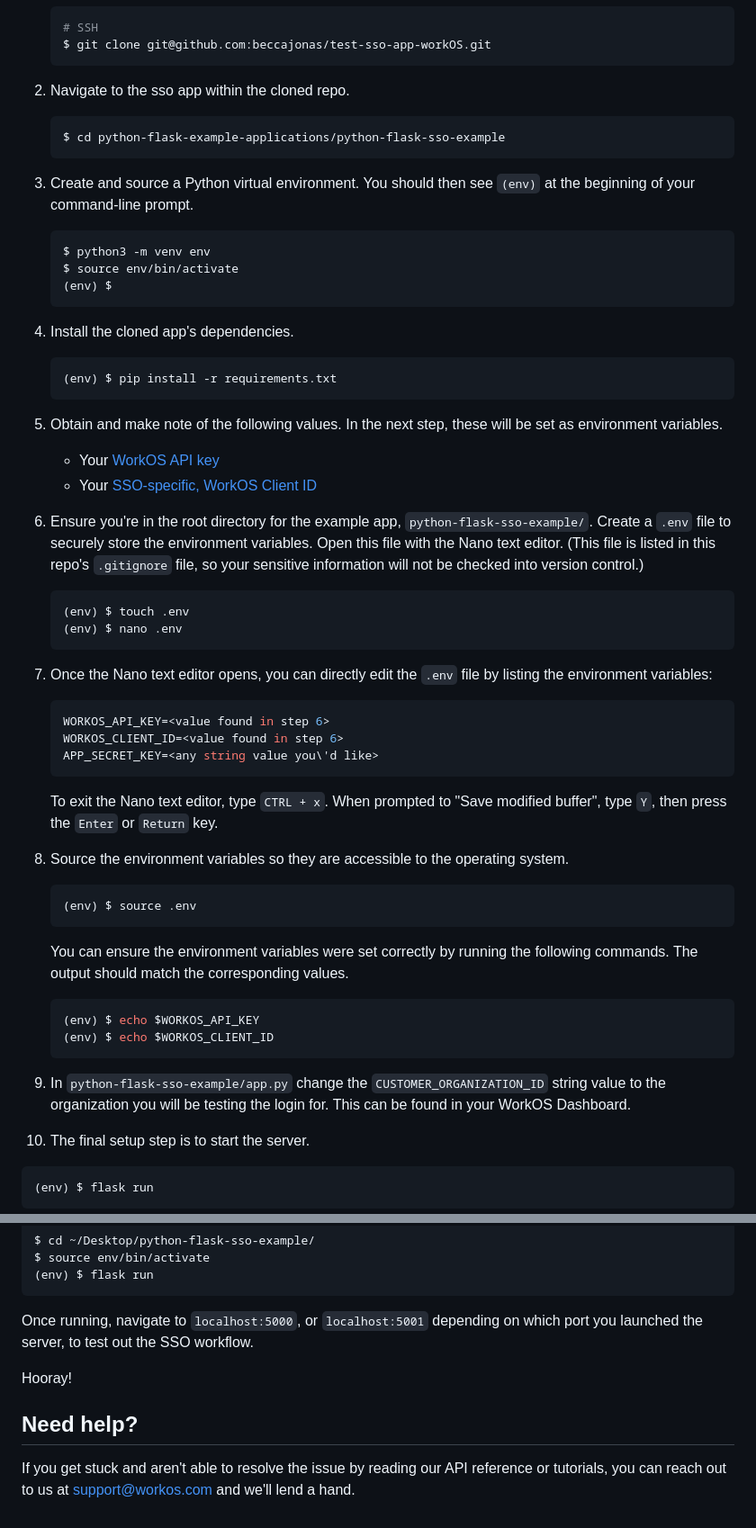
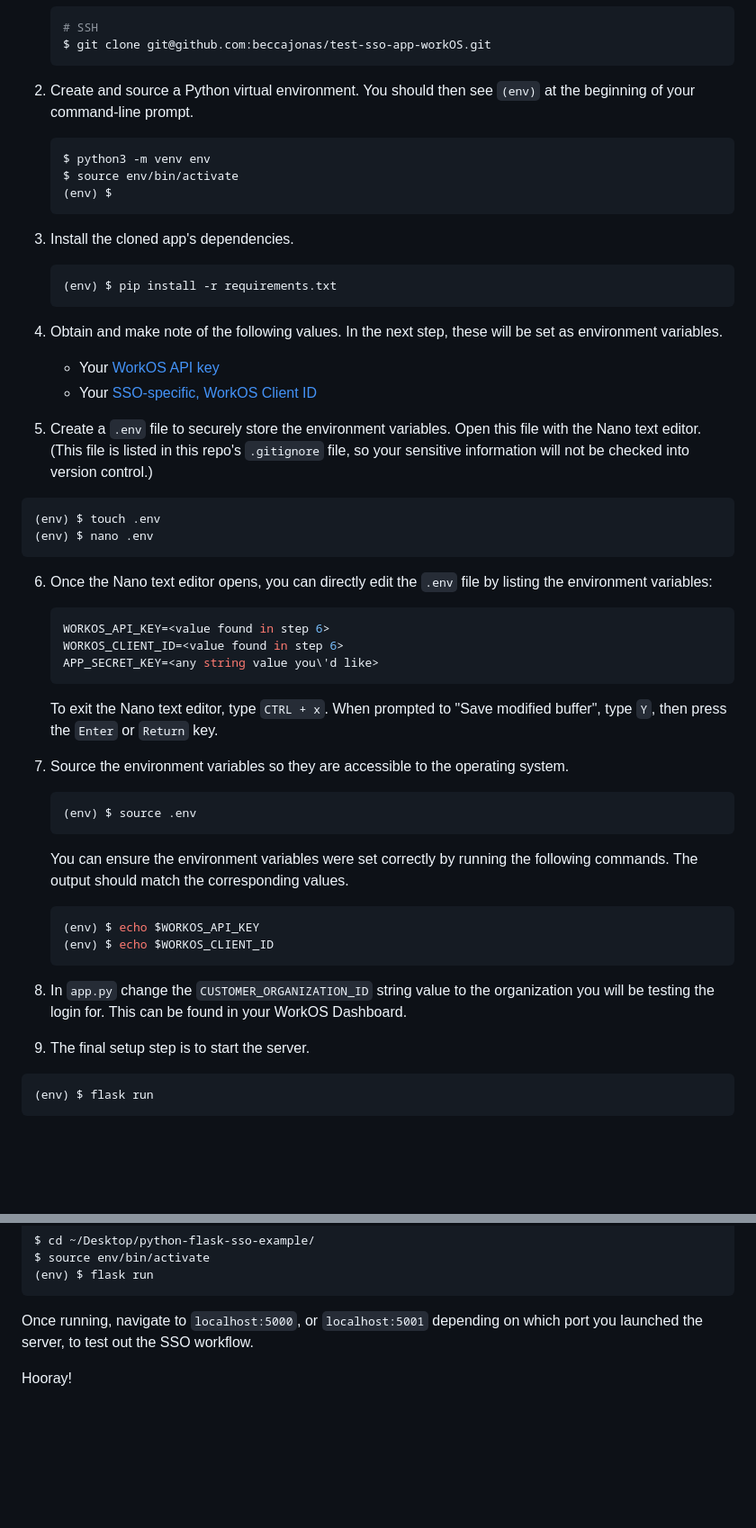
Before and after one commit to beccajonas/test-sso-app-workOS, a Markdown page: README.md, 2 parts joined by grey strips. Shown at 90% size. GitHub-like rendering; blank space fills up the shorter version.

Commit message:
Update README.md
Remove references to WorkOS repo specifics. Re-number list.

````diff
--- a/README.md
+++ b/README.md
@@ -22,13 +22,7 @@ An example Flask application demonstrating how to use the [WorkOS Python SDK](ht
    $ git clone git@github.com:beccajonas/test-sso-app-workOS.git
    ```
 
-2. Navigate to the sso app within the cloned repo.
-
-   ```bash
-   $ cd python-flask-example-applications/python-flask-sso-example
-   ```
-
-3. Create and source a Python virtual environment. You should then see `(env)` at the beginning of your command-line prompt.
+2. Create and source a Python virtual environment. You should then see `(env)` at the beginning of your command-line prompt.
 
    ```bash
    $ python3 -m venv env
@@ -36,25 +30,25 @@ An example Flask application demonstrating how to use the [WorkOS Python SDK](ht
    (env) $
    ```
 
-4. Install the cloned app's dependencies.
+3. Install the cloned app's dependencies.
 
    ```bash
    (env) $ pip install -r requirements.txt
    ```
 
-5. Obtain and make note of the following values. In the next step, these will be set as environment variables.
+4. Obtain and make note of the following values. In the next step, these will be set as environment variables.
 
    - Your [WorkOS API key](https://dashboard.workos.com/api-keys)
    - Your [SSO-specific, WorkOS Client ID](https://dashboard.workos.com/configuration)
 
-6. Ensure you're in the root directory for the example app, `python-flask-sso-example/`. Create a `.env` file to securely store the environment variables. Open this file with the Nano text editor. (This file is listed in this repo's `.gitignore` file, so your sensitive information will not be checked into version control.)
+5.  Create a `.env` file to securely store the environment variables. Open this file with the Nano text editor. (This file is listed in this repo's `.gitignore` file, so your sensitive information will not be checked into version control.)
 
    ```bash
    (env) $ touch .env
    (env) $ nano .env
    ```
 
-7. Once the Nano text editor opens, you can directly edit the `.env` file by listing the environment variables:
+6. Once the Nano text editor opens, you can directly edit the `.env` file by listing the environment variables:
 
    ```bash
    WORKOS_API_KEY=<value found in step 6>
@@ -64,7 +58,7 @@ An example Flask application demonstrating how to use the [WorkOS Python SDK](ht
 
    To exit the Nano text editor, type `CTRL + x`. When prompted to "Save modified buffer", type `Y`, then press the `Enter` or `Return` key.
 
-8. Source the environment variables so they are accessible to the operating system.
+7. Source the environment variables so they are accessible to the operating system.
 
    ```bash
    (env) $ source .env
@@ -77,7 +71,7 @@ An example Flask application demonstrating how to use the [WorkOS Python SDK](ht
    (env) $ echo $WORKOS_CLIENT_ID
    ```
 
-9. In `python-flask-sso-example/app.py` change the `CUSTOMER_ORGANIZATION_ID` string value to the organization you will be testing the login for. This can be found in your WorkOS Dashboard.
+8. In `app.py` change the `CUSTOMER_ORGANIZATION_ID` string value to the organization you will be testing the login for. This can be found in your WorkOS Dashboard.
 
 10. The final setup step is to start the server.
 
@@ -127,7 +121,3 @@ $ source env/bin/activate
 Once running, navigate to `localhost:5000`, or `localhost:5001` depending on which port you launched the server, to test out the SSO workflow.
 
 Hooray!
-
-## Need help?
-
-If you get stuck and aren't able to resolve the issue by reading our API reference or tutorials, you can reach out to us at support@workos.com and we'll lend a hand.
````
